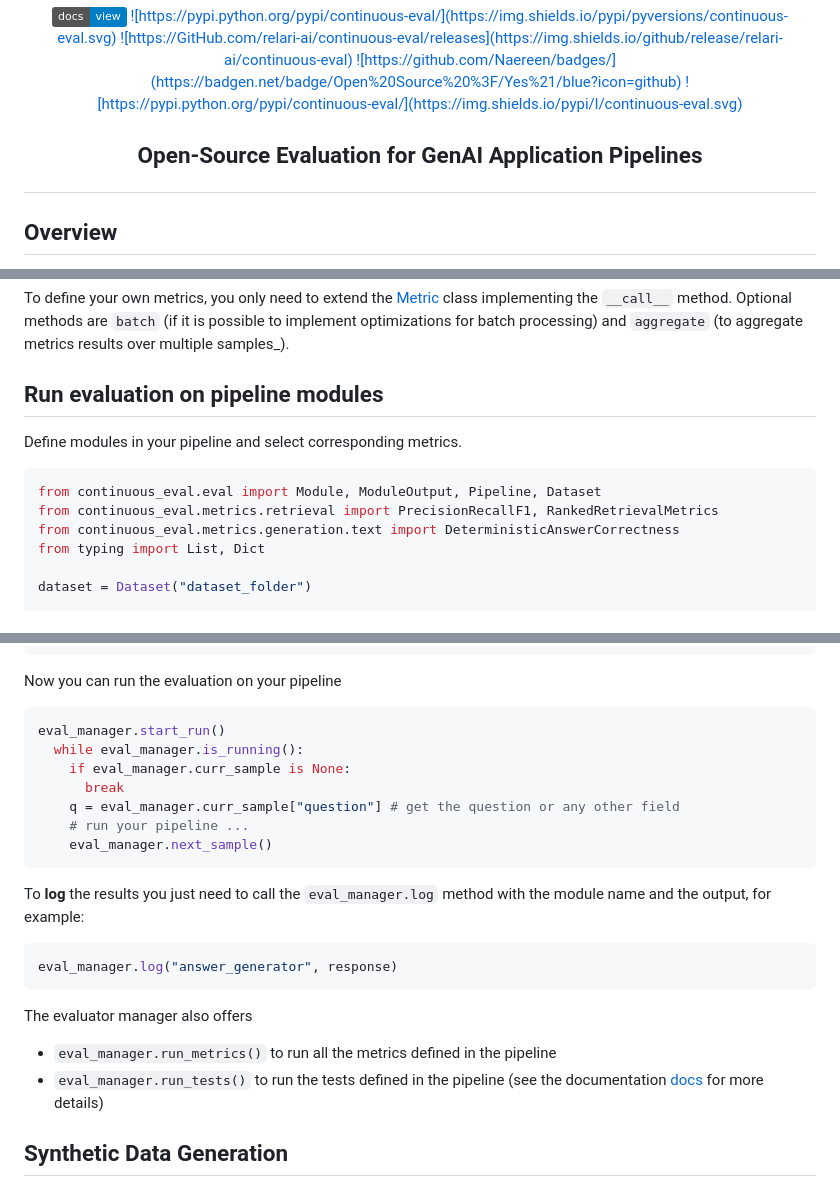
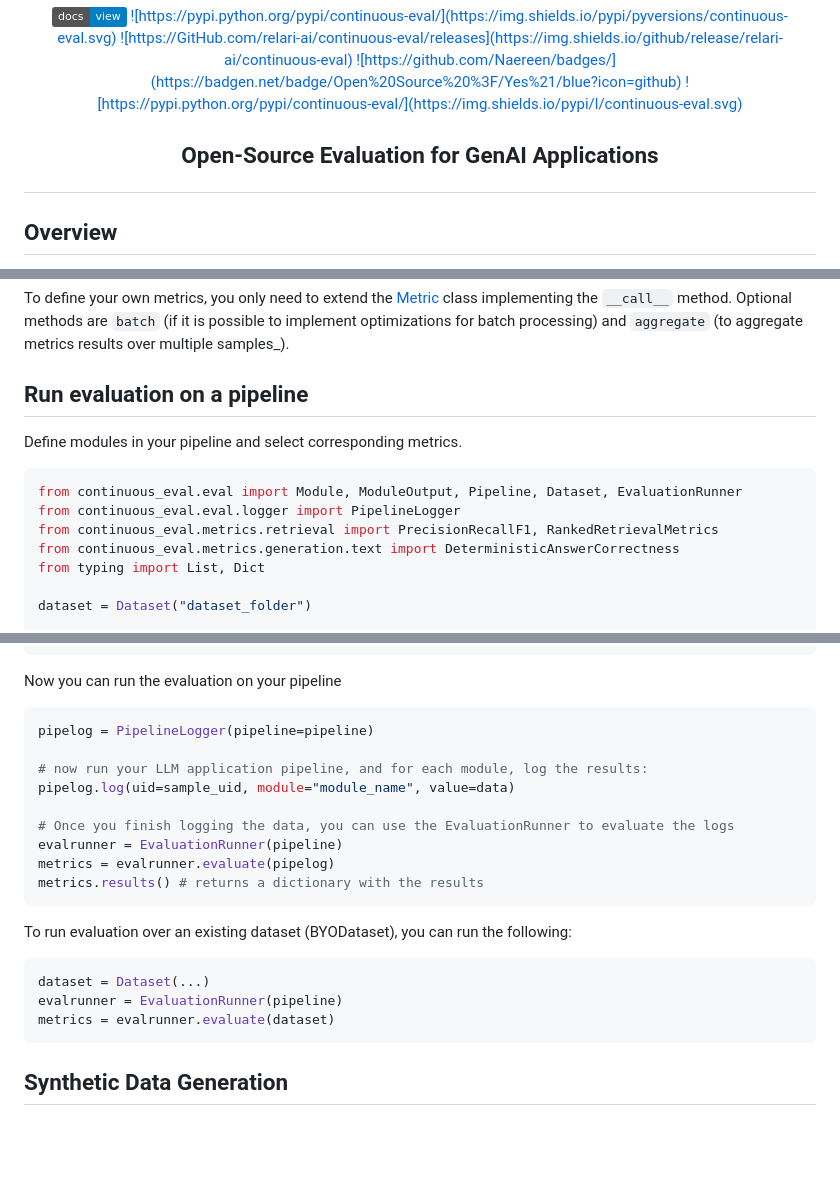
Before and after one commit to relari-ai/continuous-eval, a Markdown page: README.md, 3 parts joined by grey strips. Drawn GitHub-style; badges without logos; blank space fills up the shorter version.

Commit message:
repo readme updates

````diff
--- a/README.md
+++ b/README.md
@@ -18,7 +18,7 @@
 </div>
 
 <h2 align="center">
-  <p>Open-Source Evaluation for GenAI Application Pipelines</p>
+  <p>Open-Source Evaluation for GenAI Applications</p>
 </h2>
 
 
@@ -143,12 +143,13 @@ print(metric(**datum))
 To define your own metrics, you only need to extend the [Metric](continuous_eval/metrics/base.py#L23C7-L23C13) class implementing the `__call__` method.
 Optional methods are `batch` (if it is possible to implement optimizations for batch processing) and `aggregate` (to aggregate metrics results over multiple samples_).
 
-## Run evaluation on pipeline modules
+## Run evaluation on a pipeline
 
 Define modules in your pipeline and select corresponding metrics.
 
 ```python
-from continuous_eval.eval import Module, ModuleOutput, Pipeline, Dataset
+from continuous_eval.eval import Module, ModuleOutput, Pipeline, Dataset, EvaluationRunner
+from continuous_eval.eval.logger import PipelineLogger
 from continuous_eval.metrics.retrieval import PrecisionRecallF1, RankedRetrievalMetrics
 from continuous_eval.metrics.generation.text import DeterministicAnswerCorrectness
 from typing import List, Dict
@@ -199,25 +200,24 @@ print(pipeline.graph_repr()) # optional: visualize the pipeline
 Now you can run the evaluation on your pipeline
 
 ```python
-eval_manager.start_run()
-  while eval_manager.is_running():
-    if eval_manager.curr_sample is None:
-      break
-    q = eval_manager.curr_sample["question"] # get the question or any other field
-    # run your pipeline ...
-    eval_manager.next_sample()
+pipelog = PipelineLogger(pipeline=pipeline)
+
+# now run your LLM application pipeline, and for each module, log the results:
+pipelog.log(uid=sample_uid, module="module_name", value=data)
+
+# Once you finish logging the data, you can use the EvaluationRunner to evaluate the logs
+evalrunner = EvaluationRunner(pipeline)
+metrics = evalrunner.evaluate(pipelog)
+metrics.results() # returns a dictionary with the results
 ```
 
-To **log** the results you just need to call the `eval_manager.log` method with the module name and the output, for example:
+To run evaluation over an existing dataset (BYODataset), you can run the following:
 
 ```python
-eval_manager.log("answer_generator", response)
+dataset = Dataset(...)
+evalrunner = EvaluationRunner(pipeline)
+metrics = evalrunner.evaluate(dataset)
 ```
-
-The evaluator manager also offers
-
-- `eval_manager.run_metrics()` to run all the metrics defined in the pipeline
-- `eval_manager.run_tests()` to run the tests defined in the pipeline (see the documentation [docs](docs.relari.ai) for more details)
 
 ## Synthetic Data Generation
 
````
Also changed, not shown: other parts of README.md (+2 -0 lines).
